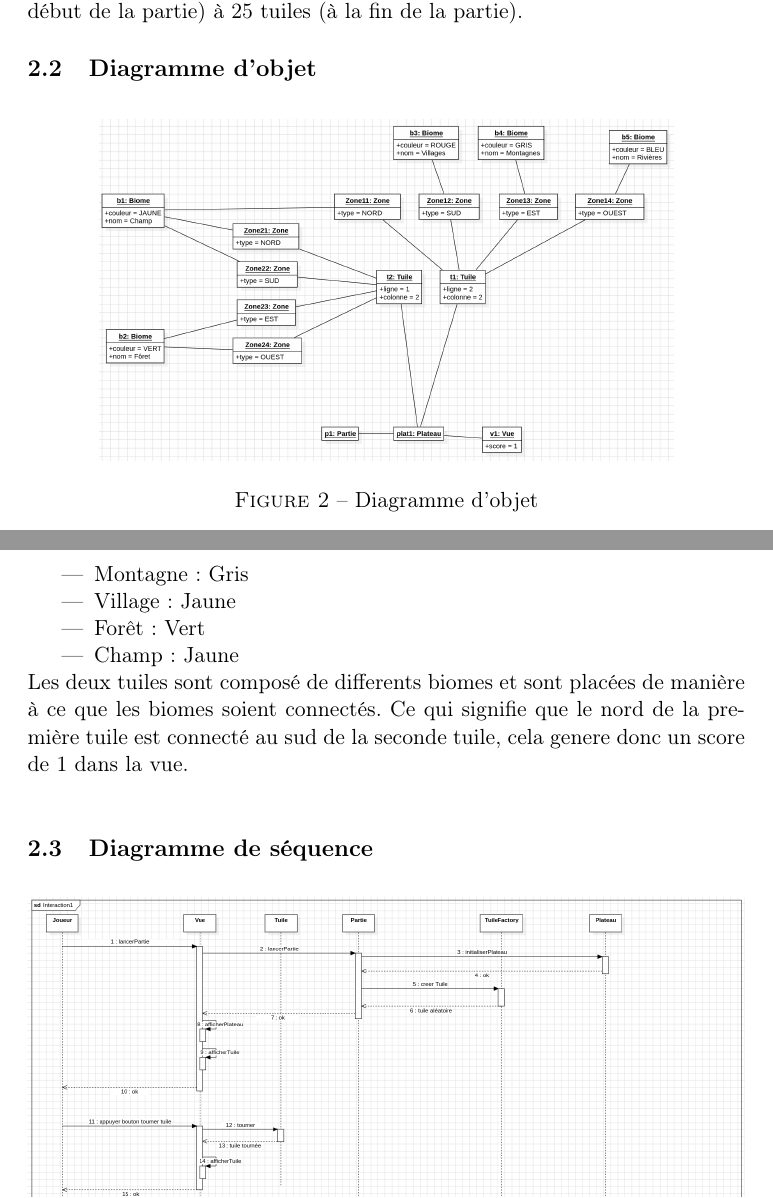
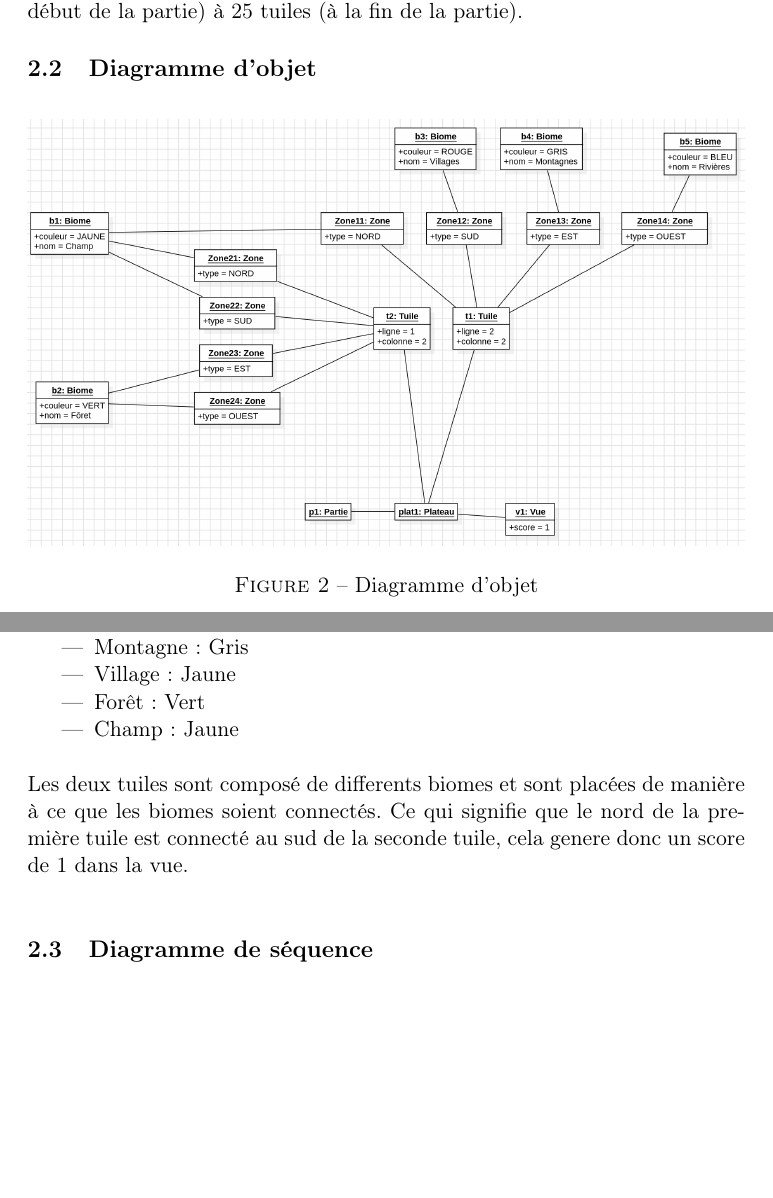
Before and after one commit to killianmathias/Projet-CO, a LaTeX document (Rapport projet.tex): two parts of pages 5 and 6 of 9 before the commit and two parts of pages 5 and 6 of 10 after it, joined at a grey line, cut so that both start at the same text, the shorter picture padded with empty space. Compiled offline with pdfLaTeX.

Commit message:
placement

```diff
--- a/Rapport projet.tex
+++ b/Rapport projet.tex
@@ -45,7 +45,7 @@ Puis il faut aussi modéliser le plateau de jeu, qui peut être composé de 0 (a
 \subsection{Diagramme d'objet}
 \begin{figure}[h!]
     \centering
-    \includegraphics[width=0.8\linewidth]{assets/diagrammeObjet.png}
+    \includegraphics[width=\linewidth]{assets/diagrammeObjet.png}
     \caption{Diagramme d'objet}
     \label{diagrammeObjet}
 \end{figure}
@@ -61,6 +61,7 @@ Dans notre exemple il y a 5 Biomes :
     \item Forêt : Vert
     \item Champ : Jaune
 \end{itemize}
+\vspace{0.5cm}
 Les deux tuiles sont composé de differents biomes et sont placées de manière à ce que les biomes soient connectés. Ce qui signifie que le nord de la première tuile est connecté au sud de la seconde tuile, cela genere donc un score de 1 dans la vue.\\
 
 
```
Also changed, not shown: Rapport projet.pdf, 3 other files.
